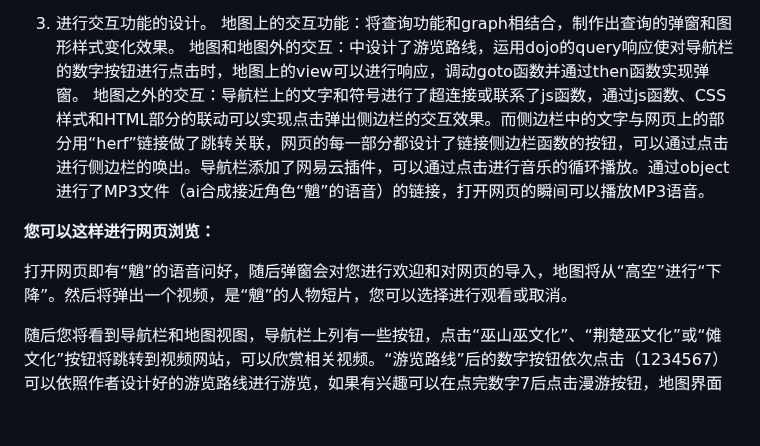
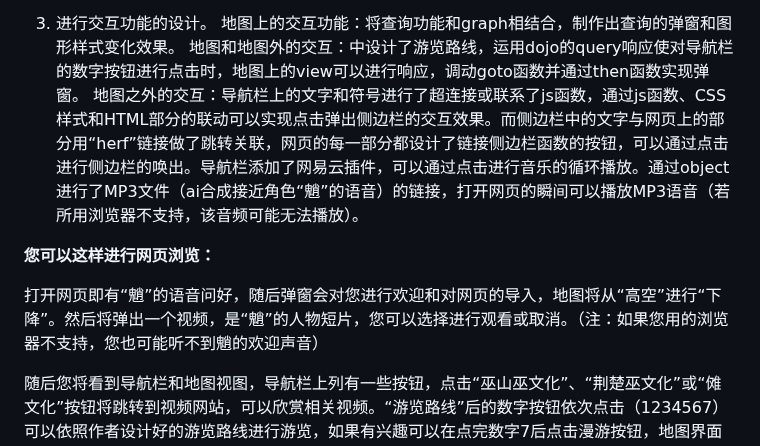
Before and after one commit to Moon-Slytherin/Moon-Slytherin.github.io, a Markdown page: README.md, the part around the change. Rendered like a GitHub page; blank space fills up the shorter version.

```diff
--- a/README.md
+++ b/README.md
@@ -27,11 +27,11 @@
 3. 进行交互功能的设计。
   地图上的交互功能：将查询功能和graph相结合，制作出查询的弹窗和图形样式变化效果。
   地图和地图外的交互：中设计了游览路线，运用dojo的query响应使对导航栏的数字按钮进行点击时，地图上的view可以进行响应，调动goto函数并通过then函数实现弹窗。
-  地图之外的交互：导航栏上的文字和符号进行了超连接或联系了js函数，通过js函数、CSS样式和HTML部分的联动可以实现点击弹出侧边栏的交互效果。而侧边栏中的文字与网页上的部分用“herf”链接做了跳转关联，网页的每一部分都设计了链接侧边栏函数的按钮，可以通过点击进行侧边栏的唤出。导航栏添加了网易云插件，可以通过点击进行音乐的循环播放。通过object进行了MP3文件（ai合成接近角色“魈”的语音）的链接，打开网页的瞬间可以播放MP3语音。
+  地图之外的交互：导航栏上的文字和符号进行了超连接或联系了js函数，通过js函数、CSS样式和HTML部分的联动可以实现点击弹出侧边栏的交互效果。而侧边栏中的文字与网页上的部分用“herf”链接做了跳转关联，网页的每一部分都设计了链接侧边栏函数的按钮，可以通过点击进行侧边栏的唤出。导航栏添加了网易云插件，可以通过点击进行音乐的循环播放。通过object进行了MP3文件（ai合成接近角色“魈”的语音）的链接，打开网页的瞬间可以播放MP3语音（若所用浏览器不支持，该音频可能无法播放）。
 
 **您可以这样进行网页浏览：**
 
-打开网页即有“魈”的语音问好，随后弹窗会对您进行欢迎和对网页的导入，地图将从“高空”进行“下降”。然后将弹出一个视频，是“魈”的人物短片，您可以选择进行观看或取消。
+打开网页即有“魈”的语音问好，随后弹窗会对您进行欢迎和对网页的导入，地图将从“高空”进行“下降”。然后将弹出一个视频，是“魈”的人物短片，您可以选择进行观看或取消。（注：如果您用的浏览器不支持，您也可能听不到魈的欢迎声音）
 
 随后您将看到导航栏和地图视图，导航栏上列有一些按钮，点击“巫山巫文化”、“荆楚巫文化”或“傩文化”按钮将跳转到视频网站，可以欣赏相关视频。“游览路线”后的数字按钮依次点击（1234567）可以依照作者设计好的游览路线进行游览，如果有兴趣可以在点完数字7后点击漫游按钮，地图界面会在较大的比例尺下缓慢移动（移动的终点是傩文化之乡萍乡），可以结合背景音乐进行体验（如果您是原神玩家或者角色“魈”的爱好者，刷新网页后迅速点击“7”和“漫游”随后播放视频，可以看到“魈”在移动的广袤大地背景之上起舞）。
 
```
